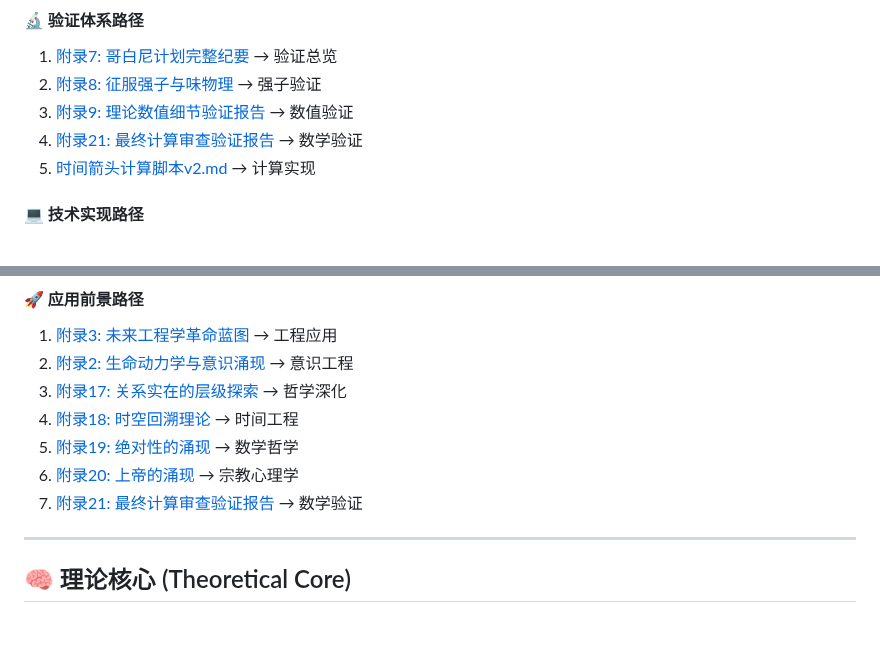
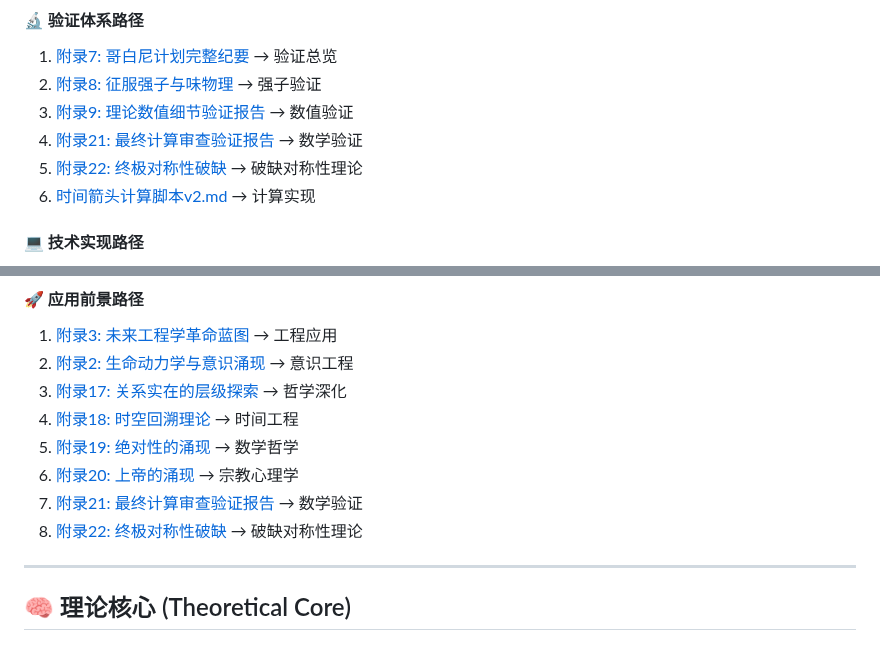
Before and after one commit to xww12333/qsdt, a Markdown page: 项目概要分析.md, 2 parts joined by grey strips. Rendered like a GitHub page.

```diff
--- a/项目概要分析.md
+++ b/项目概要分析.md
@@ -103,7 +104,8 @@ qsdt/
 2. [附录8: 征服强子与味物理](./量子空间动力学-附录8.md) → 强子验证
 3. [附录9: 理论数值细节验证报告](./量子空间动力学-附录9.md) → 数值验证
 4. [附录21: 最终计算审查验证报告](./量子空间动力学附录21.md) → 数学验证
-5. [时间箭头计算脚本v2.md](./时间箭头计算脚本v2.md) → 计算实现
+5. [附录22: 终极对称性破缺](./量子空间动力学-附录22.md) → 破缺对称性理论
+6. [时间箭头计算脚本v2.md](./时间箭头计算脚本v2.md) → 计算实现
 
 #### 💻 技术实现路径
 1. [附录10: 万物统一公式数学证明](./量子空间动力学-附录10.md) → 数学基础
@@ -119,6 +121,7 @@ qsdt/
 5. [附录19: 绝对性的涌现](./量子空间动力学-附录19.md) → 数学哲学
 6. [附录20: 上帝的涌现](./量子空间动力学-附录20.md) → 宗教心理学
 7. [附录21: 最终计算审查验证报告](./量子空间动力学附录21.md) → 数学验证
+8. [附录22: 终极对称性破缺](./量子空间动力学-附录22.md) → 破缺对称性理论
 
 -----
 
```
Also changed, not shown: other parts of 项目概要分析.md (+7 -6 lines), 量子空间动力学-附录22.md (added, +119 -0 lines).
